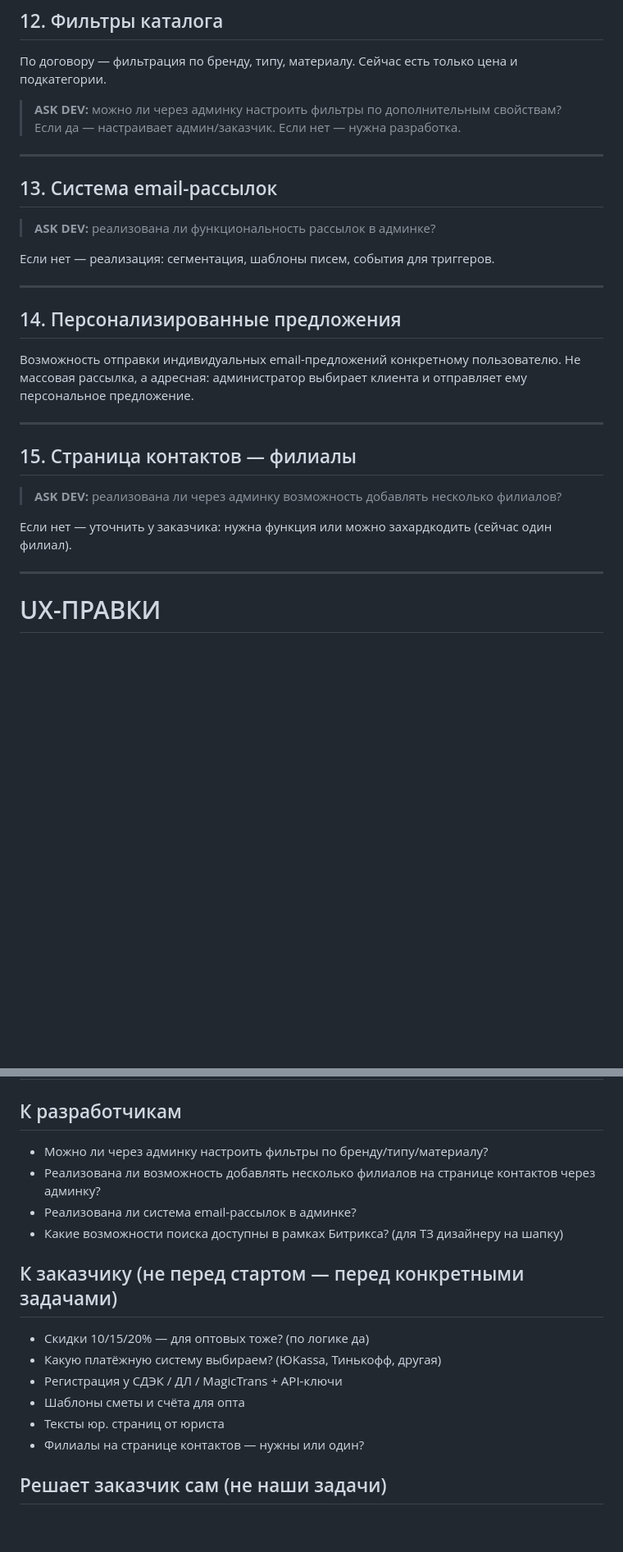
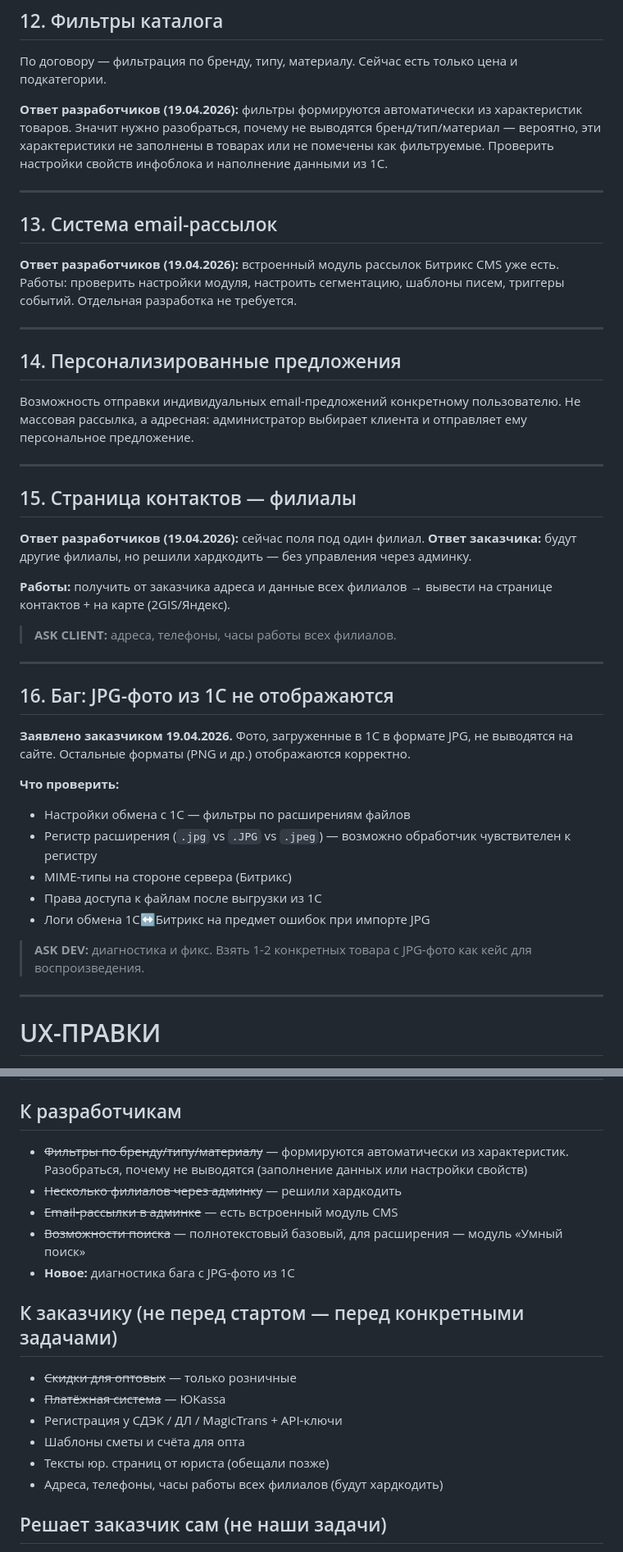
Before and after one commit to markinscompany-commits/lampardi05-docs, a Markdown page: remaining-work.md, 2 parts joined by grey strips. Shown at 82% size. Drawn GitHub-style; blank space fills up the shorter version.

Commit message:
Update: developer & client answers 19.04, JPG photo bug

```diff
--- a/remaining-work.md
+++ b/remaining-work.md
@@ -142,15 +137,13 @@
 
 По договору — фильтрация по бренду, типу, материалу. Сейчас есть только цена и подкатегории.
 
-> **ASK DEV:** можно ли через админку настроить фильтры по дополнительным свойствам? Если да — настраивает админ/заказчик. Если нет — нужна разработка.
+**Ответ разработчиков (19.04.2026):** фильтры формируются автоматически из характеристик товаров. Значит нужно разобраться, почему не выводятся бренд/тип/материал — вероятно, эти характеристики не заполнены в товарах или не помечены как фильтруемые. Проверить настройки свойств инфоблока и наполнение данными из 1С.
 
 ---
 
 ## 13. Система email-рассылок
 
-> **ASK DEV:** реализована ли функциональность рассылок в админке?
-
-Если нет — реализация: сегментация, шаблоны писем, события для триггеров.
+**Ответ разработчиков (19.04.2026):** встроенный модуль рассылок Битрикс CMS уже есть. Работы: проверить настройки модуля, настроить сегментацию, шаблоны писем, триггеры событий. Отдельная разработка не требуется.
 
 ---
 
@@ -162,9 +155,26 @@
 
 ## 15. Страница контактов — филиалы
 
-> **ASK DEV:** реализована ли через админку возможность добавлять несколько филиалов?
+**Ответ разработчиков (19.04.2026):** сейчас поля под один филиал. **Ответ заказчика:** будут другие филиалы, но решили хардкодить — без управления через админку.
 
-Если нет — уточнить у заказчика: нужна функция или можно захардкодить (сейчас один филиал).
+**Работы:** получить от заказчика адреса и данные всех филиалов → вывести на странице контактов + на карте (2GIS/Яндекс).
+
+> **ASK CLIENT:** адреса, телефоны, часы работы всех филиалов.
+
+---
+
+## 16. Баг: JPG-фото из 1С не отображаются
+
+**Заявлено заказчиком 19.04.2026.** Фото, загруженные в 1С в формате JPG, не выводятся на сайте. Остальные форматы (PNG и др.) отображаются корректно.
+
+**Что проверить:**
+- Настройки обмена с 1С — фильтры по расширениям файлов
+- Регистр расширения (`.jpg` vs `.JPG` vs `.jpeg`) — возможно обработчик чувствителен к регистру
+- MIME-типы на стороне сервера (Битрикс)
+- Права доступа к файлам после выгрузки из 1С
+- Логи обмена 1С↔Битрикс на предмет ошибок при импорте JPG
+
+> **ASK DEV:** диагностика и фикс. Взять 1-2 конкретных товара с JPG-фото как кейс для воспроизведения.
 
 ---
 
@@ -266,19 +276,20 @@ Hover-эффекты, модалка каталога при hover, дизайн
 
 ## К разработчикам
 
-- Можно ли через админку настроить фильтры по бренду/типу/материалу?
-- Реализована ли возможность добавлять несколько филиалов на странице контактов через админку?
-- Реализована ли система email-рассылок в админке?
-- Какие возможности поиска доступны в рамках Битрикса? (для ТЗ дизайнеру на шапку)
+- ~~Фильтры по бренду/типу/материалу~~ — формируются автоматически из характеристик. Разобраться, почему не выводятся (заполнение данных или настройки свойств)
+- ~~Несколько филиалов через админку~~ — решили хардкодить
+- ~~Email-рассылки в админке~~ — есть встроенный модуль CMS
+- ~~Возможности поиска~~ — полнотекстовый базовый, для расширения — модуль «Умный поиск»
+- **Новое:** диагностика бага с JPG-фото из 1С
 
 ## К заказчику (не перед стартом — перед конкретными задачами)
 
-- Скидки 10/15/20% — для оптовых тоже? (по логике да)
-- Какую платёжную систему выбираем? (ЮKassa, Тинькофф, другая)
+- ~~Скидки для оптовых~~ — только розничные
+- ~~Платёжная система~~ — ЮKassa
 - Регистрация у СДЭК / ДЛ / MagicTrans + API-ключи
 - Шаблоны сметы и счёта для опта
-- Тексты юр. страниц от юриста
-- Филиалы на странице контактов — нужны или один?
+- Тексты юр. страниц от юриста (обещали позже)
+- Адреса, телефоны, часы работы всех филиалов (будут хардкодить)
 
 ## Решает заказчик сам (не наши задачи)
 
```
Also changed, not shown: other parts of remaining-work.md (+5 -10 lines).
